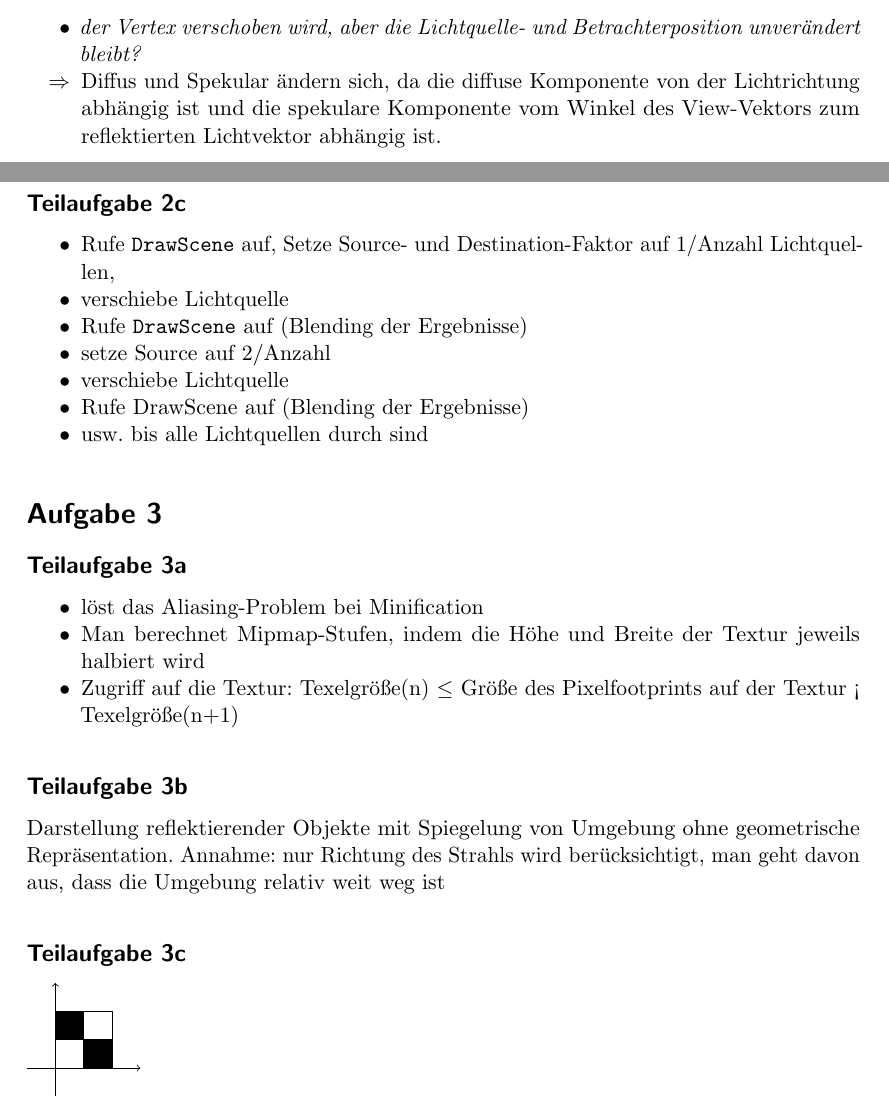
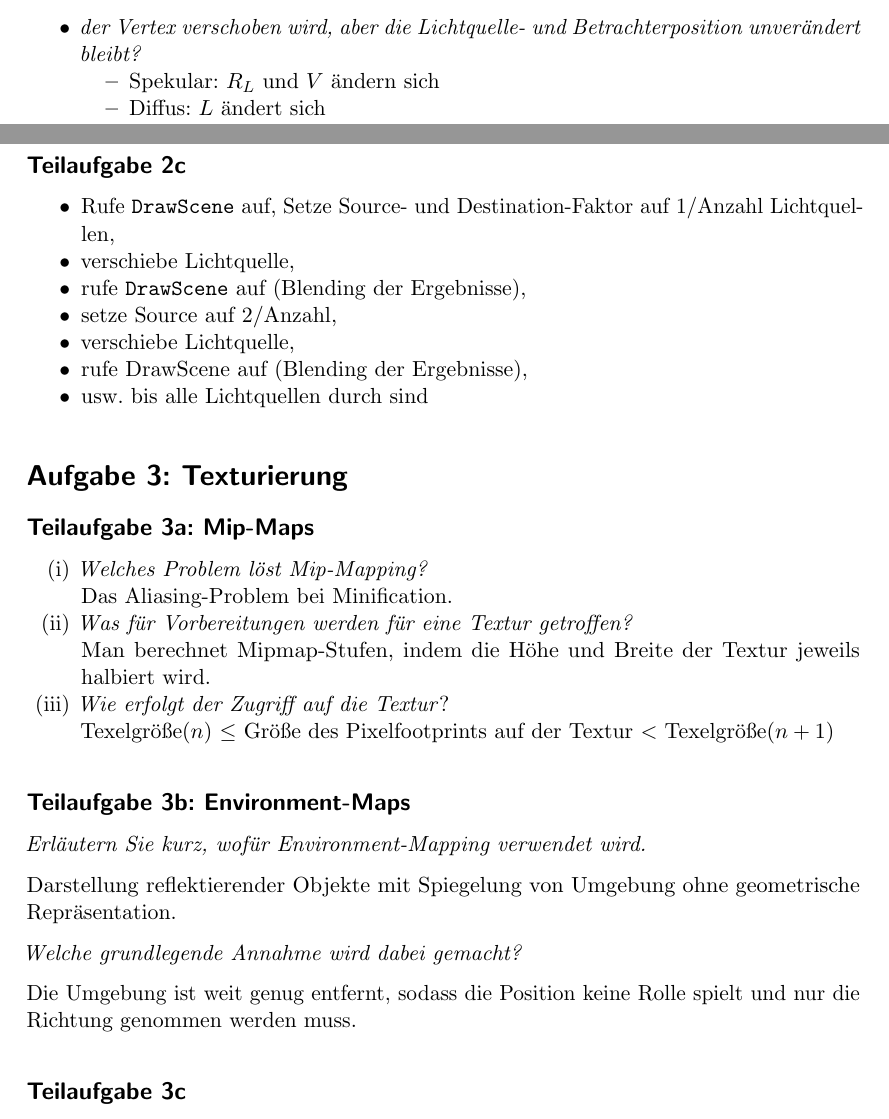
Before and after one commit to MartinThoma/KIT-Musterloesungen, a LaTeX document (CG/2012-Nachklausur/2012-Nachklausur.tex): two parts of pages 1 and 3 of 7, joined at a grey line, cut so that both start at the same text. Compiled offline with pdfLaTeX.

Commit message:
Improve formatting of solution

```diff
--- a/CG/2012-Nachklausur/2012-Nachklausur.tex
+++ b/CG/2012-Nachklausur/2012-Nachklausur.tex
@@ -72,7 +72,8 @@ bzw. ändern, wenn:
 \begin{itemize}
     \item \textit{der Vertex verschoben wird, aber die Lichtquelle- und
           Betrachterposition unverändert bleibt?}
-    \item[$\Rightarrow$] Diffus und Spekular ändern sich, da die diffuse
-    Komponente von der Lichtrichtung abhängig ist und die spekulare Komponente
-    vom Winkel des View-Vektors zum reflektierten Lichtvektor abhängig ist.
+          \begin{itemize}
+              \item Spekular: $R_L$ und $V$ ändern sich
+              \item Diffus: $L$ ändert sich
+          \end{itemize}
     \item \textit{sich die Betrachterposition ändert, aber Lichtquelle und Vertex unverändert bleiben?}
@@ -118,26 +121,36 @@ Alpha-Testing werden dahinterliegende Objekte gezeichnet.
 \begin{itemize}
     \item Rufe \texttt{DrawScene} auf, Setze Source- und Destination-Faktor auf
           1/Anzahl Lichtquellen,
-    \item verschiebe Lichtquelle
-    \item Rufe \texttt{DrawScene} auf (Blending der Ergebnisse)
-    \item setze Source auf 2/Anzahl
-    \item verschiebe Lichtquelle
-    \item Rufe DrawScene auf (Blending der Ergebnisse)
+    \item verschiebe Lichtquelle,
+    \item rufe \texttt{DrawScene} auf (Blending der Ergebnisse),
+    \item setze Source auf 2/Anzahl,
+    \item verschiebe Lichtquelle,
+    \item rufe DrawScene auf (Blending der Ergebnisse),
     \item usw. bis alle Lichtquellen durch sind
 \end{itemize}
 
-\section*{Aufgabe 3}
-\subsection*{Teilaufgabe 3a}
-\begin{itemize}
-\item löst das Aliasing-Problem bei Minification
-\item Man berechnet Mipmap-Stufen, indem die Höhe und Breite der Textur jeweils halbiert wird
-\item Zugriff auf die Textur: Texelgröße(n) $\leq$ Größe des Pixelfootprints auf der Textur < Texelgröße(n+1)
-\end{itemize}
+\section*{Aufgabe 3: Texturierung}
+\subsection*{Teilaufgabe 3a: Mip-Maps}
+\begin{enumerate}[label=(\roman*)]
+    \item \textit{Welches Problem löst Mip-Mapping?}\\
+          Das Aliasing-Problem bei Minification.
+    \item \textit{Was für Vorbereitungen werden für eine Textur getroffen?}\\
+          Man berechnet Mipmap-Stufen, indem die Höhe und Breite der Textur
+          jeweils halbiert wird.
+    \item \textit{Wie erfolgt der Zugriff auf die Textur}?\\
+          Texelgröße($n$) $\leq$ Größe des Pixelfootprints auf der Textur $<$ Texelgröße($n+1$)
+\end{enumerate}
 
-\subsection*{Teilaufgabe 3b}
+\subsection*{Teilaufgabe 3b: Environment-Maps}
+\textit{Erläutern Sie kurz, wofür Environment-Mapping verwendet wird.}
+
 Darstellung reflektierender Objekte mit Spiegelung von Umgebung ohne
-geometrische Repräsentation. Annahme: nur Richtung des Strahls wird
-berücksichtigt, man geht davon aus, dass die Umgebung relativ weit weg ist
+geometrische Repräsentation.
+
+\textit{Welche grundlegende Annahme wird dabei gemacht?}
+
+Die Umgebung ist weit genug entfernt, sodass die Position keine Rolle spielt
+und nur die Richtung genommen werden muss.
 
 \subsection*{Teilaufgabe 3c}
 \begin{tikzpicture}
```
Also changed, not shown: CG/2012-Nachklausur/2012-Nachklausur.pdf, CG/2012-Nachklausur/2012-Nachklausur.tex (39 more changed lines).
